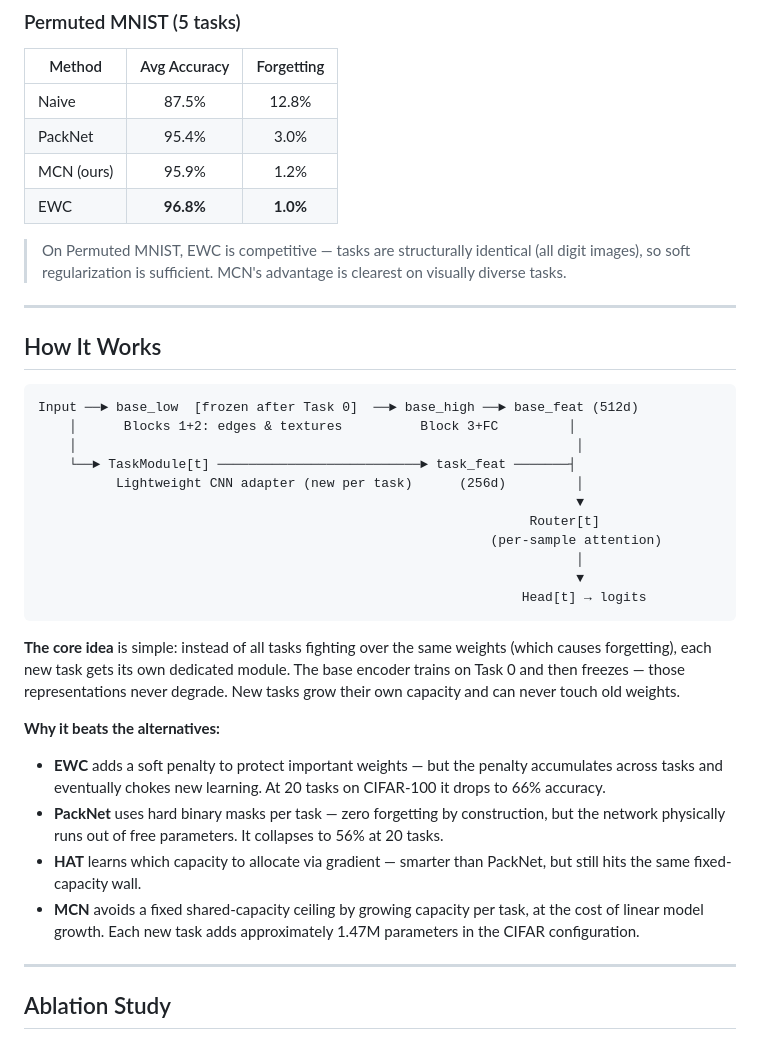
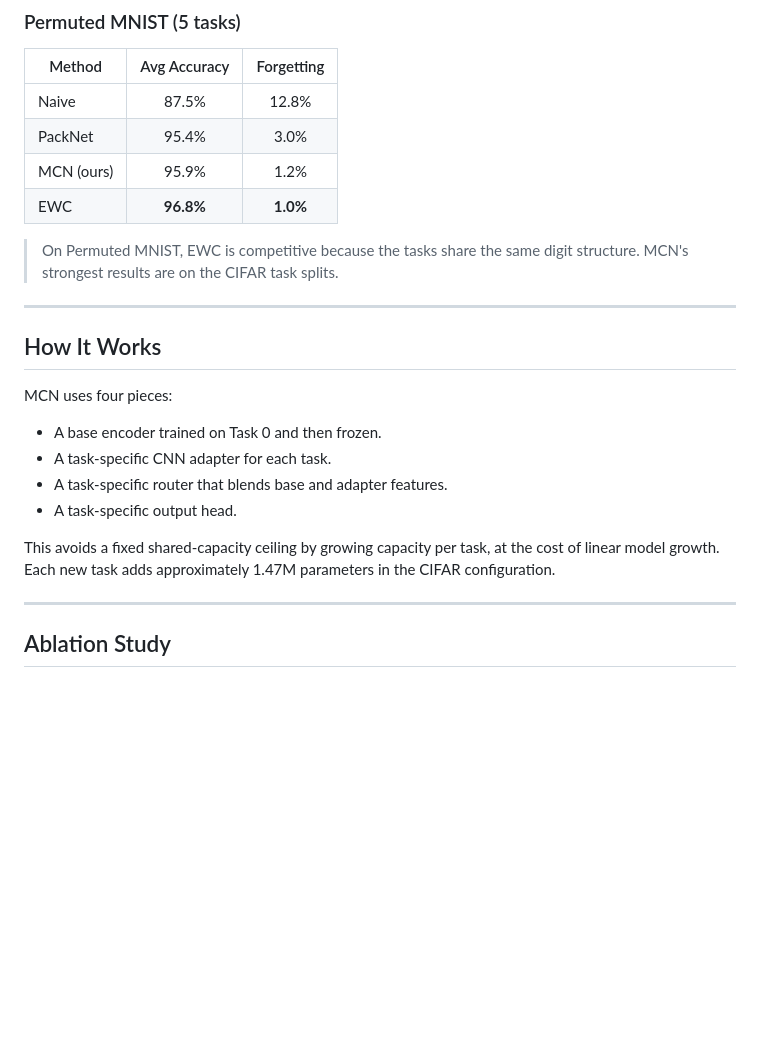
Before and after one commit to sire-magnusss/modular-continual-network, a Markdown page: README.md, the part around one of its changes. Rendered like a GitHub page; blank space fills up the shorter version.

````diff
--- a/README.md
+++ b/README.md
@@ -60,34 +60,20 @@ Reported results are deterministic single-run measurements; multi-seed mean/std
 | MCN (ours) | 95.9% | 1.2% |
 | EWC | **96.8%** | **1.0%** |
 
-> On Permuted MNIST, EWC is competitive — tasks are structurally identical (all digit images), so soft regularization is sufficient. MCN's advantage is clearest on visually diverse tasks.
+> On Permuted MNIST, EWC is competitive because the tasks share the same digit structure. MCN's strongest results are on the CIFAR task splits.
 
 ---
 
 ## How It Works
 
-```
-Input ──► base_low  [frozen after Task 0]  ──► base_high ──► base_feat (512d)
-    │      Blocks 1+2: edges & textures          Block 3+FC         │
-    │                                                                │
-    └──► TaskModule[t] ──────────────────────────► task_feat ───────┤
-          Lightweight CNN adapter (new per task)      (256d)         │
-                                                                     ▼
-                                                               Router[t]
-                                                          (per-sample attention)
-                                                                     │
-                                                                     ▼
-                                                              Head[t] → logits
-```
+MCN uses four pieces:
 
-**The core idea** is simple: instead of all tasks fighting over the same weights (which causes forgetting), each new task gets its own dedicated module. The base encoder trains on Task 0 and then freezes — those representations never degrade. New tasks grow their own capacity and can never touch old weights.
+- A base encoder trained on Task 0 and then frozen.
+- A task-specific CNN adapter for each task.
+- A task-specific router that blends base and adapter features.
+- A task-specific output head.
 
-**Why it beats the alternatives:**
-
-- **EWC** adds a soft penalty to protect important weights — but the penalty accumulates across tasks and eventually chokes new learning. At 20 tasks on CIFAR-100 it drops to 66% accuracy.
-- **PackNet** uses hard binary masks per task — zero forgetting by construction, but the network physically runs out of free parameters. It collapses to 56% at 20 tasks.
-- **HAT** learns which capacity to allocate via gradient — smarter than PackNet, but still hits the same fixed-capacity wall.
-- **MCN** avoids a fixed shared-capacity ceiling by growing capacity per task, at the cost of linear model growth. Each new task adds approximately 1.47M parameters in the CIFAR configuration.
+This avoids a fixed shared-capacity ceiling by growing capacity per task, at the cost of linear model growth. Each new task adds approximately 1.47M parameters in the CIFAR configuration.
 
 ---
 
````
Also changed, not shown: other parts of README.md (+12 -35 lines).
